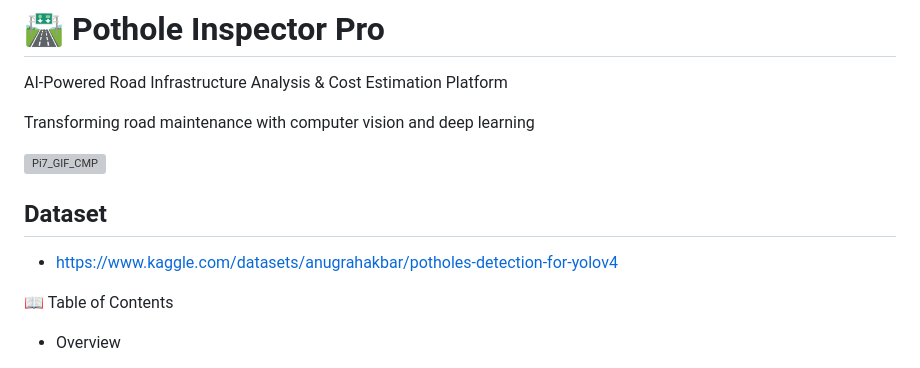
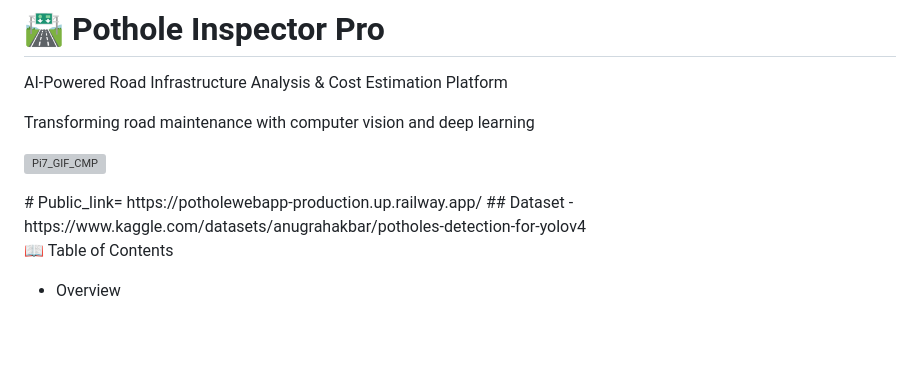
Before and after one commit to Ujjwal-code-py/Week1, a Markdown page: README.md, the part around the change. Drawn GitHub-style; blank space fills up the shorter version; grey boxes are pictures that could not be loaded.

Commit message:
Add public link to the README
Added public link to the project in the README.

```diff
--- a/README.md
+++ b/README.md
@@ -9,7 +9,7 @@ Transforming road maintenance with computer vision and deep learning
 
 
 </div>
-
+# Public_link= https://potholewebapp-production.up.railway.app/
 ## Dataset
 - https://www.kaggle.com/datasets/anugrahakbar/potholes-detection-for-yolov4
 
```
